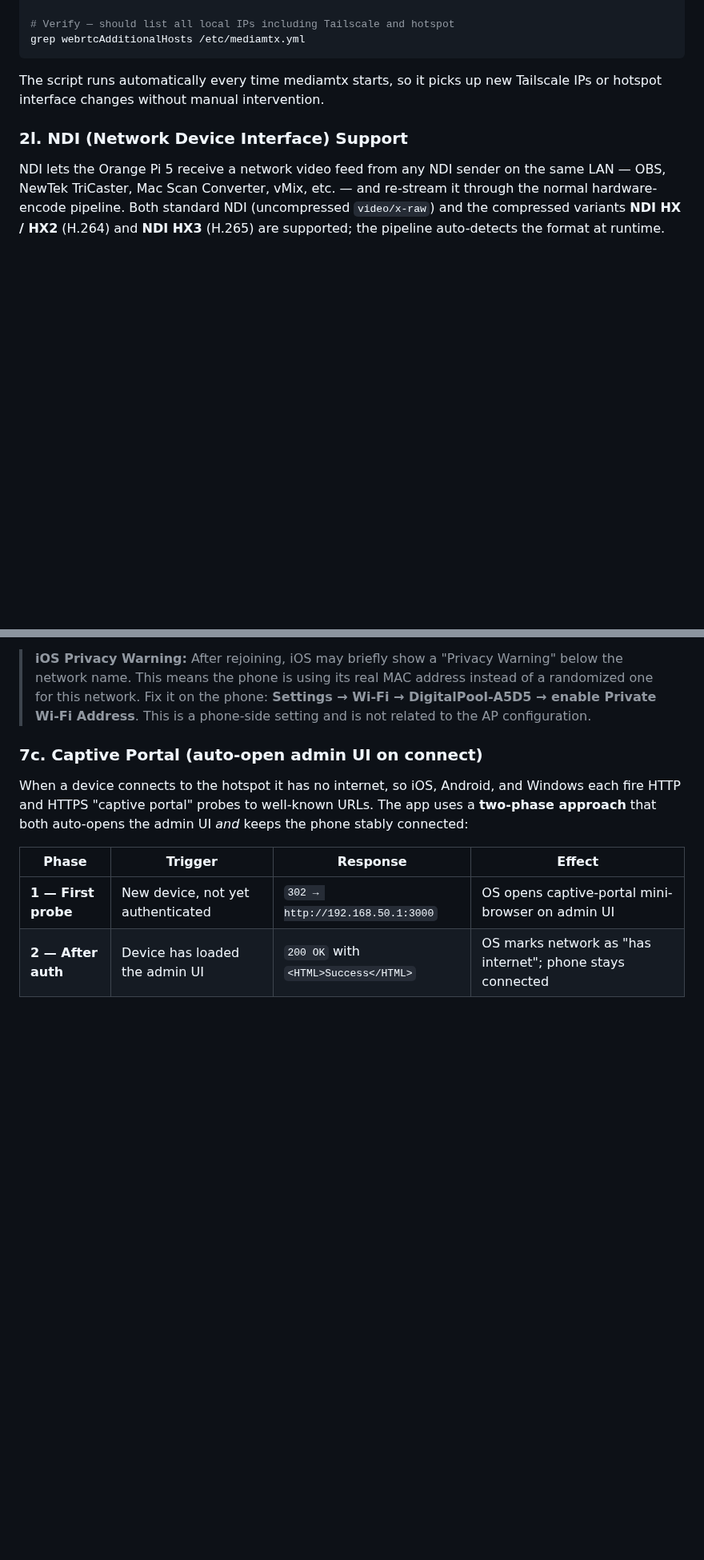
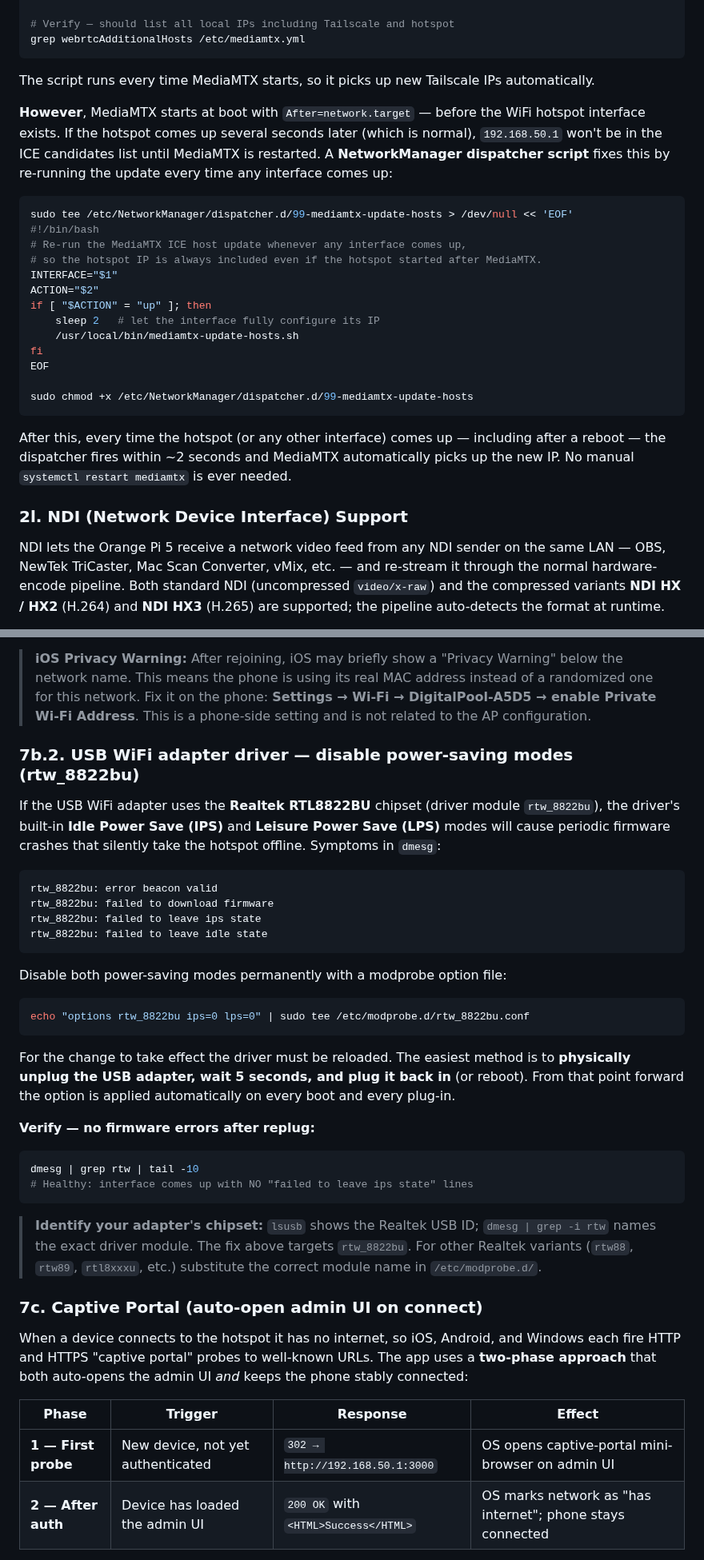
Before and after one commit to timtraver/digitalpool-camera, a Markdown page: README.md, 2 parts joined by grey strips. Shown at 80% size. GitHub-like rendering; blank space fills up the shorter version.

````diff
--- a/README.md
+++ b/README.md
@@ -523,7 +523,27 @@ sudo systemctl restart mediamtx
 grep webrtcAdditionalHosts /etc/mediamtx.yml
 ```
 
-The script runs automatically every time mediamtx starts, so it picks up new Tailscale IPs or hotspot interface changes without manual intervention.
+The script runs every time MediaMTX starts, so it picks up new Tailscale IPs automatically.
+
+**However**, MediaMTX starts at boot with `After=network.target` — before the WiFi hotspot interface exists. If the hotspot comes up several seconds later (which is normal), `192.168.50.1` won't be in the ICE candidates list until MediaMTX is restarted. A **NetworkManager dispatcher script** fixes this by re-running the update every time any interface comes up:
+
+```bash
+sudo tee /etc/NetworkManager/dispatcher.d/99-mediamtx-update-hosts > /dev/null << 'EOF'
+#!/bin/bash
+# Re-run the MediaMTX ICE host update whenever any interface comes up,
+# so the hotspot IP is always included even if the hotspot started after MediaMTX.
+INTERFACE="$1"
+ACTION="$2"
+if [ "$ACTION" = "up" ]; then
+    sleep 2   # let the interface fully configure its IP
+    /usr/local/bin/mediamtx-update-hosts.sh
+fi
+EOF
+
+sudo chmod +x /etc/NetworkManager/dispatcher.d/99-mediamtx-update-hosts
+```
+
+After this, every time the hotspot (or any other interface) comes up — including after a reboot — the dispatcher fires within ~2 seconds and MediaMTX automatically picks up the new IP. No manual `systemctl restart mediamtx` is ever needed.
 
 ### 2l. NDI (Network Device Interface) Support
 
@@ -968,6 +988,34 @@ sudo nmcli con down "DigitalPool-Hotspot" && sudo nmcli con up "DigitalPool-Hots
 | `pmf 1` | Protected Management Frames optional | Expected by iOS 15+ and Android 12+ |
 
 > **iOS Privacy Warning:** After rejoining, iOS may briefly show a "Privacy Warning" below the network name. This means the phone is using its real MAC address instead of a randomized one for this network. Fix it on the phone: **Settings → Wi-Fi → DigitalPool-A5D5 → enable Private Wi-Fi Address**. This is a phone-side setting and is not related to the AP configuration.
+
+### 7b.2. USB WiFi adapter driver — disable power-saving modes (rtw_8822bu)
+
+If the USB WiFi adapter uses the **Realtek RTL8822BU** chipset (driver module `rtw_8822bu`), the driver's built-in **Idle Power Save (IPS)** and **Leisure Power Save (LPS)** modes will cause periodic firmware crashes that silently take the hotspot offline. Symptoms in `dmesg`:
+
+```
+rtw_8822bu: error beacon valid
+rtw_8822bu: failed to download firmware
+rtw_8822bu: failed to leave ips state
+rtw_8822bu: failed to leave idle state
+```
+
+Disable both power-saving modes permanently with a modprobe option file:
+
+```bash
+echo "options rtw_8822bu ips=0 lps=0" | sudo tee /etc/modprobe.d/rtw_8822bu.conf
+```
+
+For the change to take effect the driver must be reloaded. The easiest method is to **physically unplug the USB adapter, wait 5 seconds, and plug it back in** (or reboot). From that point forward the option is applied automatically on every boot and every plug-in.
+
+**Verify — no firmware errors after replug:**
+
+```bash
+dmesg | grep rtw | tail -10
+# Healthy: interface comes up with NO "failed to leave ips state" lines
+```
+
+> **Identify your adapter's chipset:** `lsusb` shows the Realtek USB ID; `dmesg | grep -i rtw` names the exact driver module. The fix above targets `rtw_8822bu`. For other Realtek variants (`rtw88`, `rtw89`, `rtl8xxxu`, etc.) substitute the correct module name in `/etc/modprobe.d/`.
 
 ### 7c. Captive Portal (auto-open admin UI on connect)
 
````
Also changed, not shown: other parts of README.md (+79 -1 lines).
